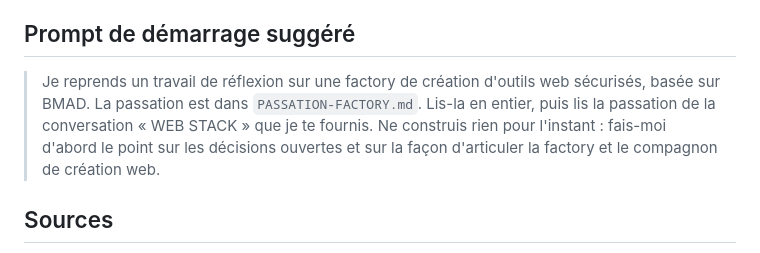
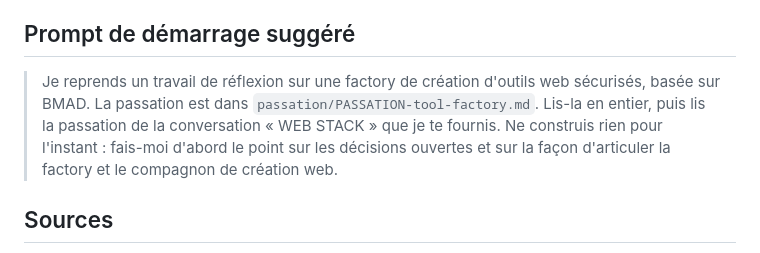
Before and after one commit to agencedajm/DAJM, a Markdown page: passation/PASSATION-tool-factory.md, the part around the change. Drawn GitHub-style.

Commit message:
Regroupe les passations et ajoute le prompt de lancement de la factory
Co-Authored-By: Claude Opus 5.5 <noreply@anthropic.com>
Claude-Session: https://claude.ai/code/session_01NXh3qejSomy9ywvBzJ6h9m

```diff
--- a/PASSATION-FACTORY.md
+++ b/passation/PASSATION-tool-factory.md
@@ -180,7 +180,7 @@ Pour la conversation qui reprend, procède dans cet ordre :
 
 ## Prompt de démarrage suggéré
 
-> Je reprends un travail de réflexion sur une factory de création d'outils web sécurisés, basée sur BMAD. La passation est dans `PASSATION-FACTORY.md`. Lis-la en entier, puis lis la passation de la conversation « WEB STACK » que je te fournis. Ne construis rien pour l'instant : fais-moi d'abord le point sur les décisions ouvertes et sur la façon d'articuler la factory et le compagnon de création web.
+> Je reprends un travail de réflexion sur une factory de création d'outils web sécurisés, basée sur BMAD. La passation est dans `passation/PASSATION-tool-factory.md`. Lis-la en entier, puis lis la passation de la conversation « WEB STACK » que je te fournis. Ne construis rien pour l'instant : fais-moi d'abord le point sur les décisions ouvertes et sur la façon d'articuler la factory et le compagnon de création web.
 
 ## Sources
 
```
Also changed, not shown: passation/PASSATION-web-factory.md (added, +237 -0 lines), passation/PROMPT-LANCEMENT-factory.md (added, +66 -0 lines).
